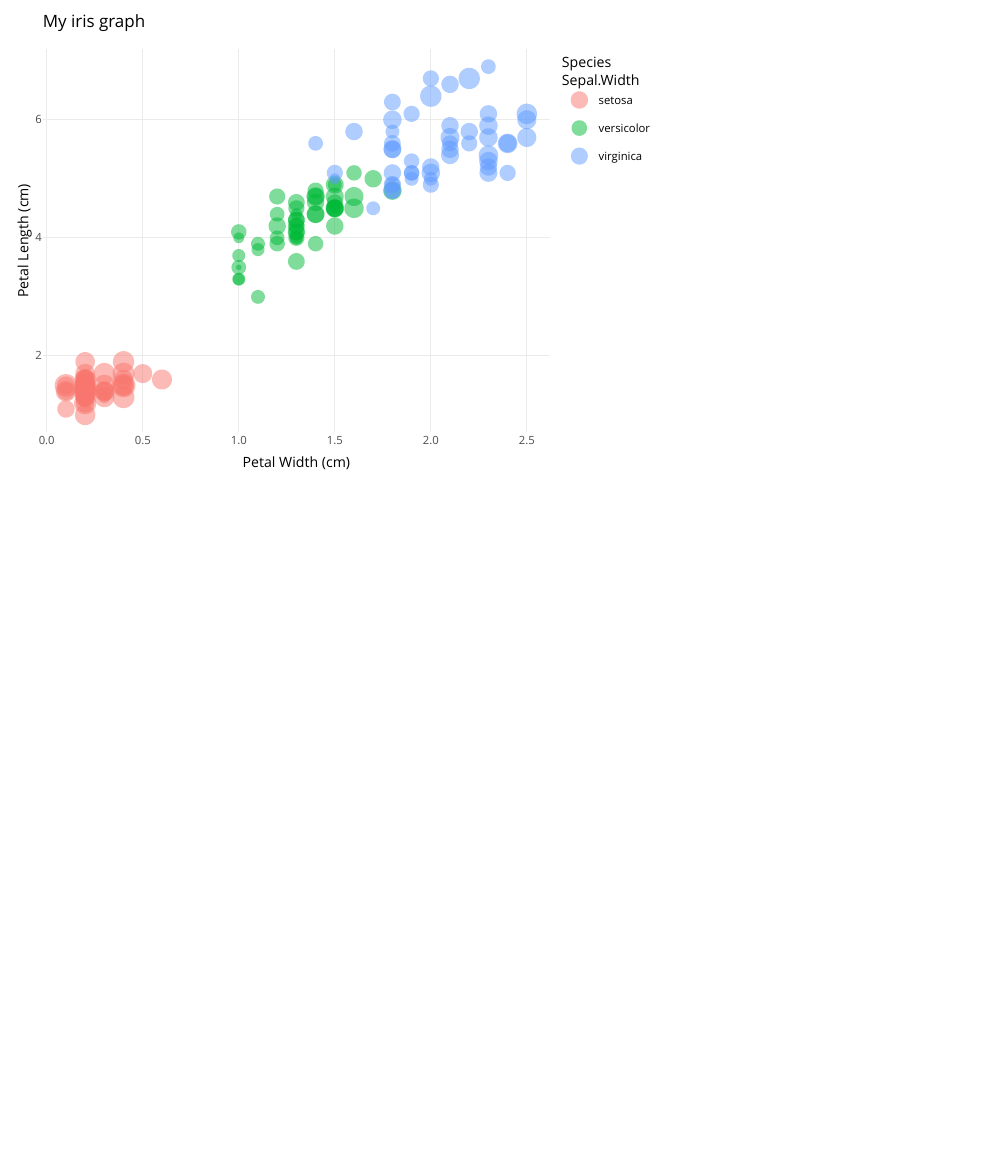
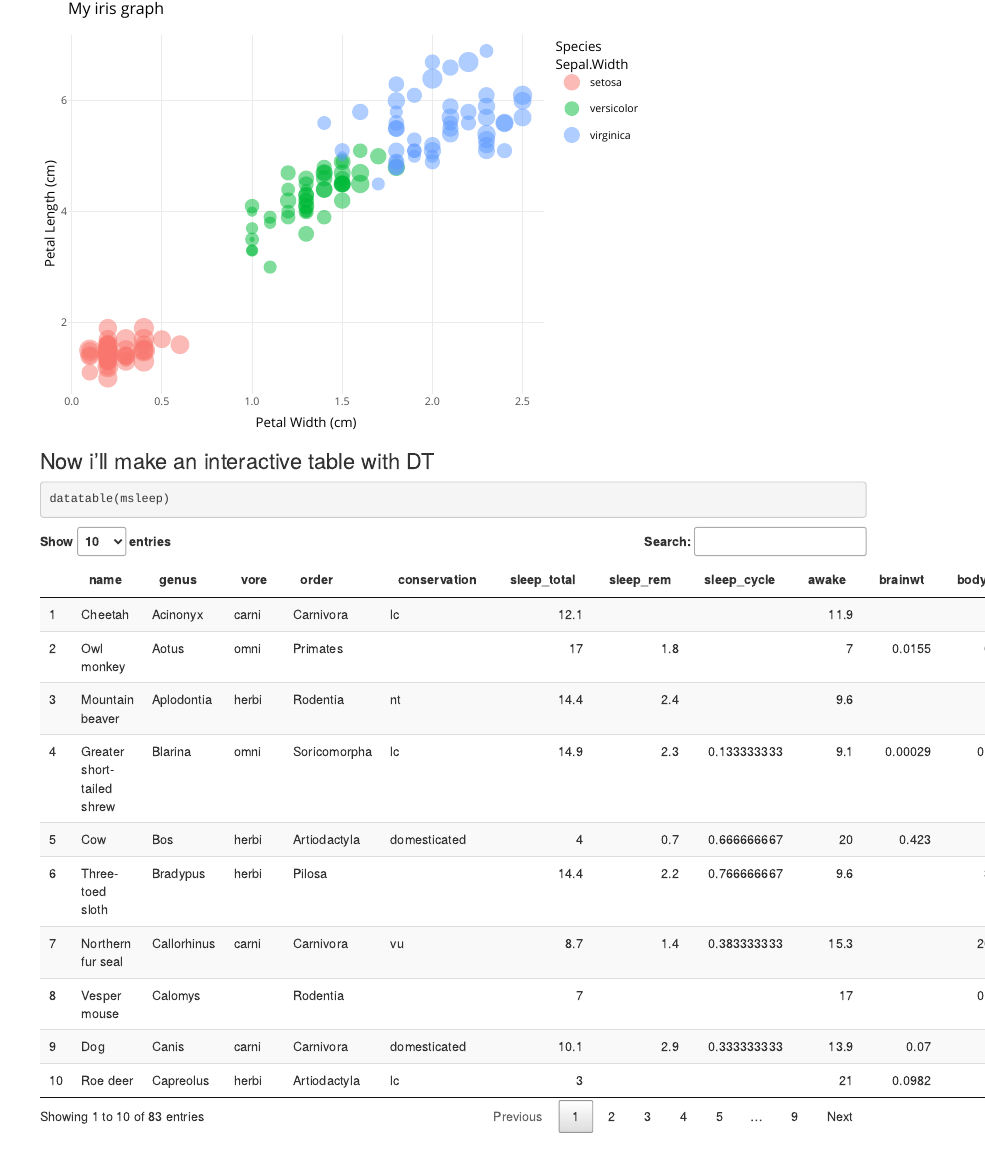
Before and after one commit to mwewells/esm206-lab4-part2-mw, an R Markdown document (interactive examples.Rmd): the page in a window 1100 px wide, from 280 px down. Rendered offline with R 4.5, knitr and Pandoc, with nearby package versions.

Commit message:
added interactive msleep table

````diff
--- a/interactive examples.Rmd
+++ b/interactive examples.Rmd
@@ -42,3 +42,8 @@ iris_graph <- ggplot(data = iris, aes(x= Petal.Width, y= Petal.Length))+
 ggplotly(iris_graph)
 
 ```
+
+### Now i'll make an interactive table with DT
+```{r}
+datatable(msleep)
+```
````
Also changed, not shown: interactive-examples.html.
